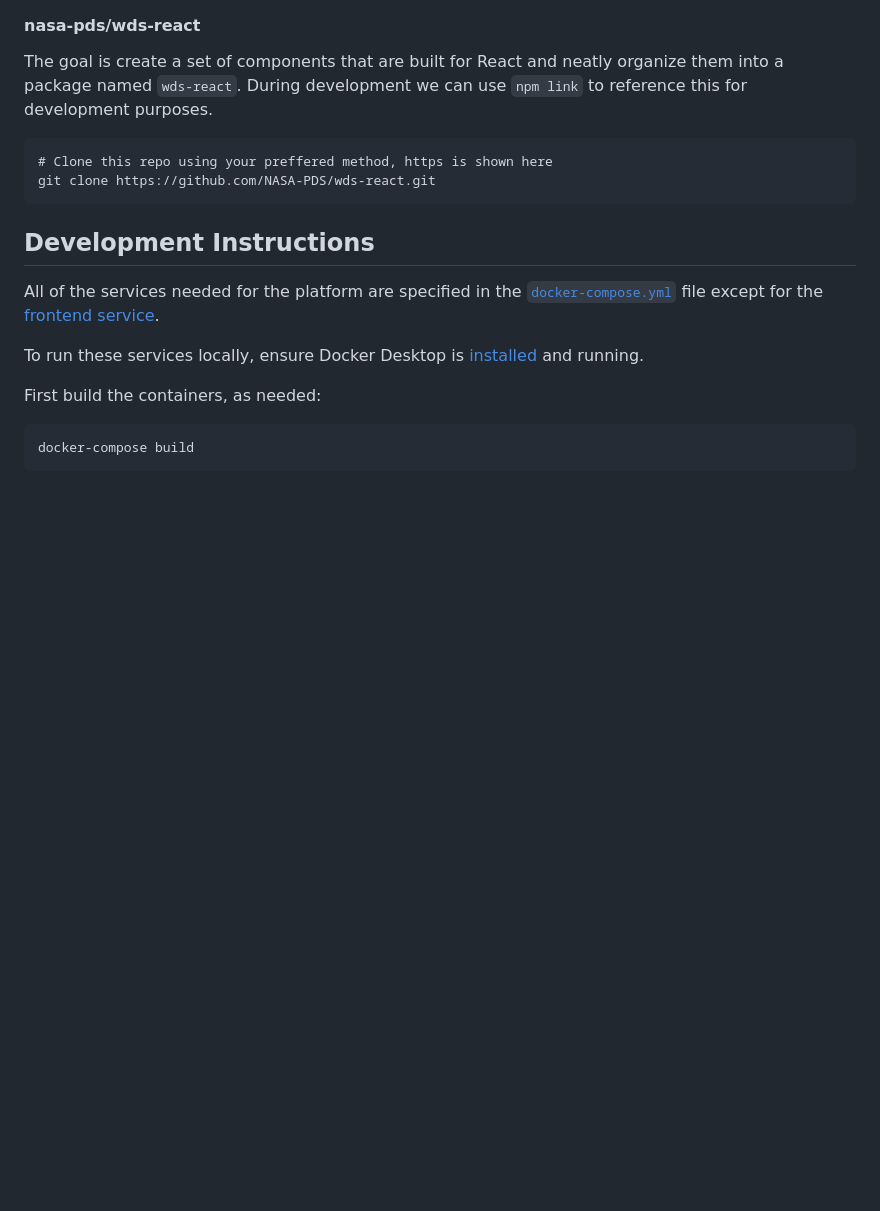
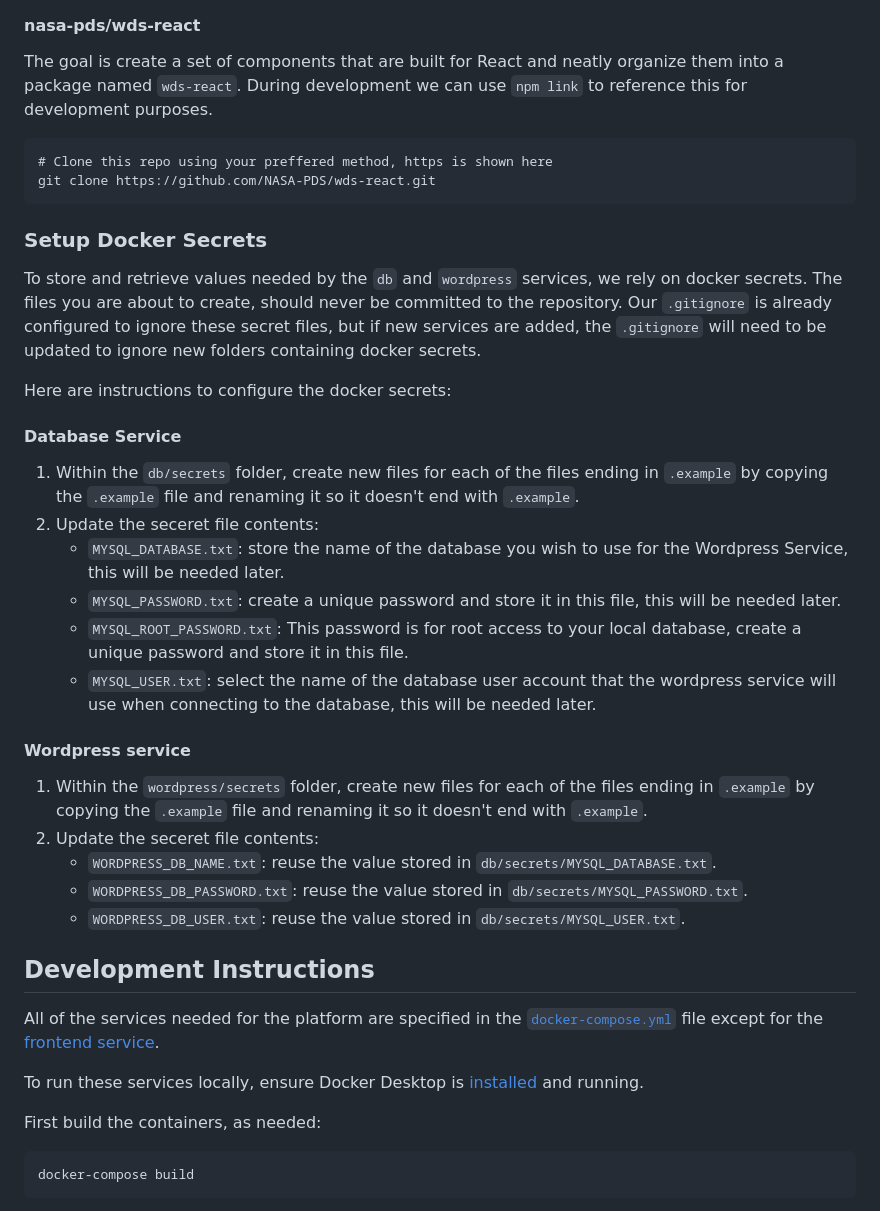
Before and after one commit to NASA-PDS/portal-wp, a Markdown page: README.md, the part around the change. GitHub-like rendering; blank space fills up the shorter version.

Commit message:
Update README.md
Added instructions for setting up docker secrets

````diff
--- a/README.md
+++ b/README.md
@@ -33,6 +33,29 @@ The goal is create a set of components that are built for React and neatly organ
 # Clone this repo using your preffered method, https is shown here
 git clone https://github.com/NASA-PDS/wds-react.git
 ```
+
+### Setup Docker Secrets
+
+To store and retrieve values needed by the `db` and `wordpress` services, we rely on docker secrets. The files you are about to create, should never be committed to the repository. Our `.gitignore` is already configured to ignore these secret files, but if new services are added, the `.gitignore` will need to be updated to ignore new folders containing docker secrets.
+
+Here are instructions to configure the docker secrets:
+
+#### Database Service
+
+1. Within the `db/secrets` folder, create new files for each of the files ending in `.example` by copying the `.example` file and renaming it so it doesn't end with `.example`.
+2. Update the seceret file contents:
+   * `MYSQL_DATABASE.txt`: store the name of the database you wish to use for the Wordpress Service, this will be needed later.
+   * `MYSQL_PASSWORD.txt`: create a unique password and store it in this file, this will be needed later.
+   * `MYSQL_ROOT_PASSWORD.txt`: This password is for root access to your local database, create a unique password and store it in this file.
+   * `MYSQL_USER.txt`: select the name of the database user account that the wordpress service will use when connecting to the database, this will be needed later.
+
+#### Wordpress service
+
+1. Within the `wordpress/secrets` folder, create new files for each of the files ending in `.example` by copying the `.example` file and renaming it so it doesn't end with `.example`.
+2. Update the seceret file contents:
+   * `WORDPRESS_DB_NAME.txt`: reuse the value stored in `db/secrets/MYSQL_DATABASE.txt`.
+   * `WORDPRESS_DB_PASSWORD.txt`: reuse the value stored in `db/secrets/MYSQL_PASSWORD.txt`.
+   * `WORDPRESS_DB_USER.txt`: reuse the value stored in `db/secrets/MYSQL_USER.txt`.
 
 ## Development Instructions
 
````
